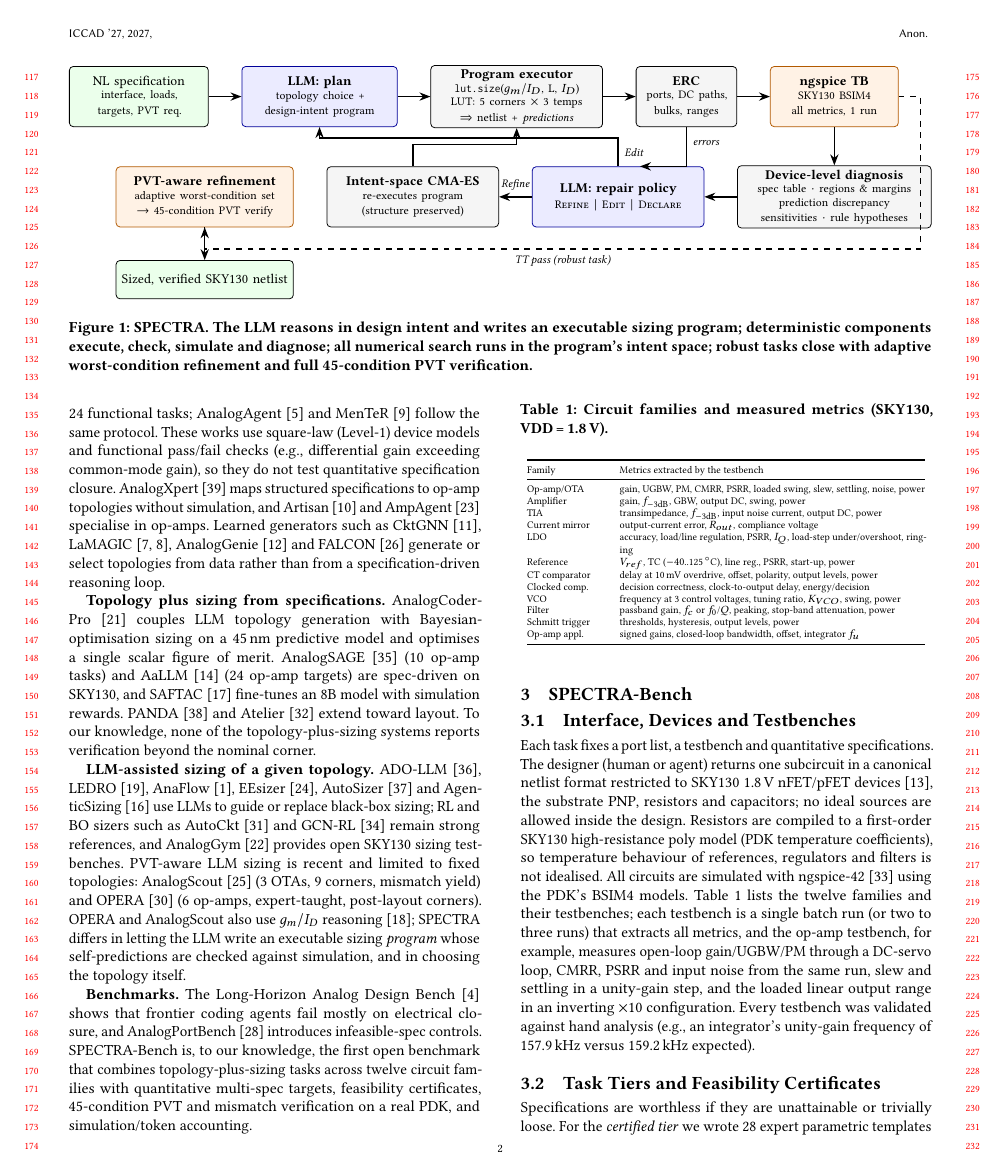
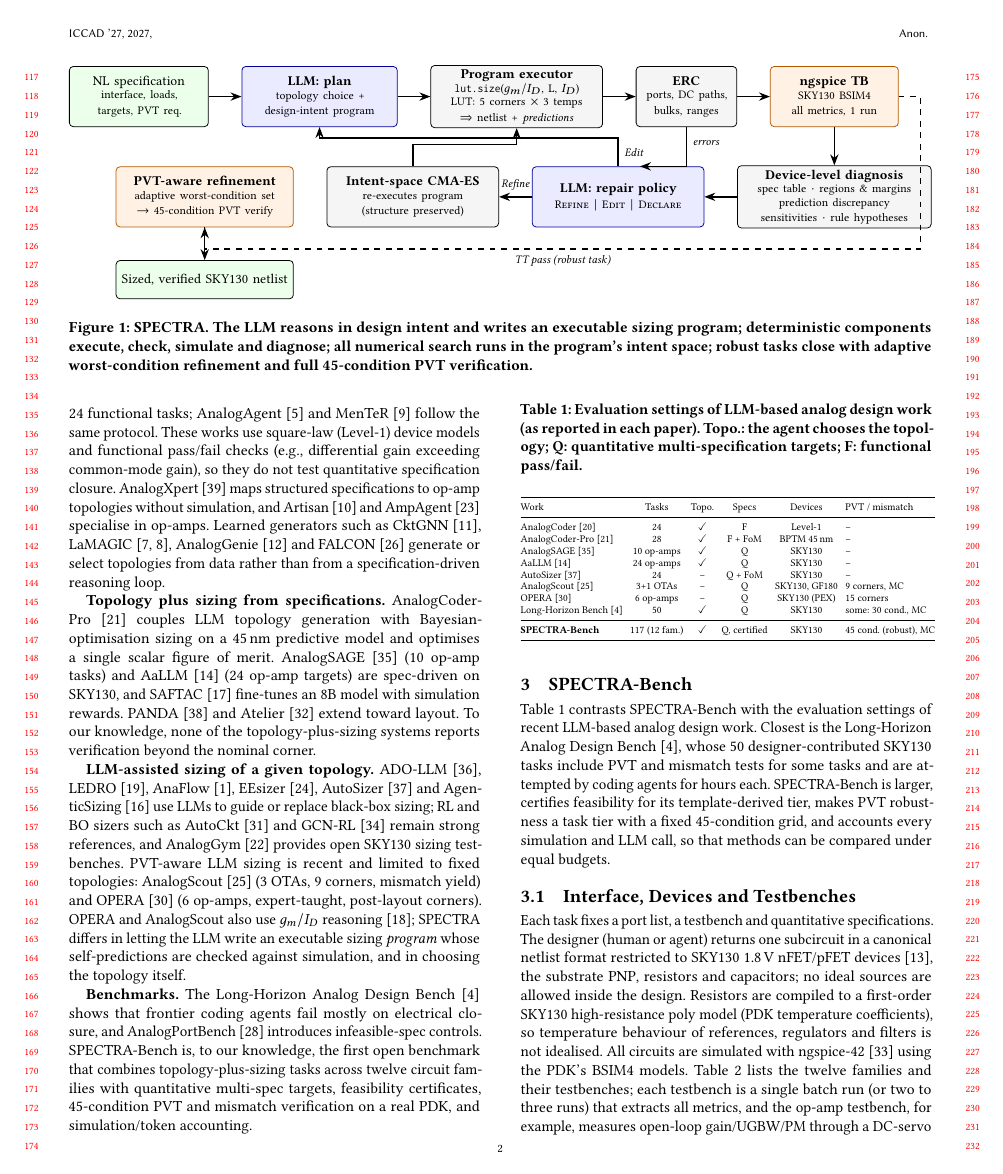
Before and after one commit to appleweiping/SPECTRA, a LaTeX paper (paper/main.tex, which reads paper/sections/bench.tex, paper/tables/compare.tex): page 2 of 7 before the commit and page 2 of 8 after it. Compiled offline with pdfLaTeX.

Commit message:
Benchmark comparison table (literature, survey-verified) incl. closest prior benchmark; calibrated positioning
Co-Authored-By: Claude Opus 5.5 <noreply@anthropic.com>
Claude-Session: https://claude.ai/code/session_01WcM7FRjg9uRAfsxX5qFLkM

```diff
--- a/paper/sections/bench.tex
+++ b/paper/sections/bench.tex
@@ -1,5 +1,11 @@
 \section{SPECTRA-Bench}
 \label{sec:bench}
+\input{tables/compare}
+Table~\ref{tab:compare} contrasts SPECTRA-Bench with the evaluation settings of recent LLM-based analog design work.
+Closest is the Long-Horizon Analog Design Bench~\cite{adbench2026longhorizon}, whose 50 designer-contributed SKY130
+tasks include PVT and mismatch tests for some tasks and are attempted by coding agents for hours each. SPECTRA-Bench
+is larger, certifies feasibility for its template-derived tier, makes PVT robustness a task tier with a fixed
+45-condition grid, and accounts every simulation and LLM call, so that methods can be compared under equal budgets.
 
 \subsection{Interface, Devices and Testbenches}
 Each task fixes a port list, a testbench and quantitative specifications. The designer (human or agent) returns one
--- /dev/null
+++ b/paper/tables/compare.tex
@@ -0,0 +1,24 @@
+\begin{table}[t]
+\centering
+\caption{Evaluation settings of LLM-based analog design work (as reported in each paper). Topo.: the agent
+chooses the topology; Q: quantitative multi-specification targets; F: functional pass/fail.}
+\label{tab:compare}
+\scriptsize
+\setlength{\tabcolsep}{2.2pt}
+\begin{tabular}{@{}lccccl@{}}
+\toprule
+Work & Tasks & Topo. & Specs & Devices & PVT / mismatch \\
+\midrule
+AnalogCoder~\cite{lai2025analogcoder} & 24 & \checkmark & F & Level-1 & -- \\
+AnalogCoder-Pro~\cite{lai2026analogcoderpro} & 28 & \checkmark & F + FoM & BPTM 45\,nm & -- \\
+AnalogSAGE~\cite{wang2025analogsage} & 10 op-amps & \checkmark & Q & SKY130 & -- \\
+AaLLM~\cite{habib2026aallm} & 24 op-amps & \checkmark & Q & SKY130 & -- \\
+AutoSizer~\cite{yu2026autosizer} & 24 & -- & Q + FoM & SKY130 & -- \\
+AnalogScout~\cite{long2026analogscout} & 3+1 OTAs & -- & Q & SKY130, GF180 & 9 corners, MC \\
+OPERA~\cite{saxena2026opera} & 6 op-amps & -- & Q & SKY130 (PEX) & 15 corners \\
+Long-Horizon Bench~\cite{adbench2026longhorizon} & 50 & \checkmark & Q & SKY130 & some: 30 cond., MC \\
+\midrule
+\textbf{SPECTRA-Bench} & \NTasksTotal{} (12 fam.) & \checkmark & Q, certified & SKY130 & 45 cond. (robust), MC \\
+\bottomrule
+\end{tabular}
+\end{table}
```
